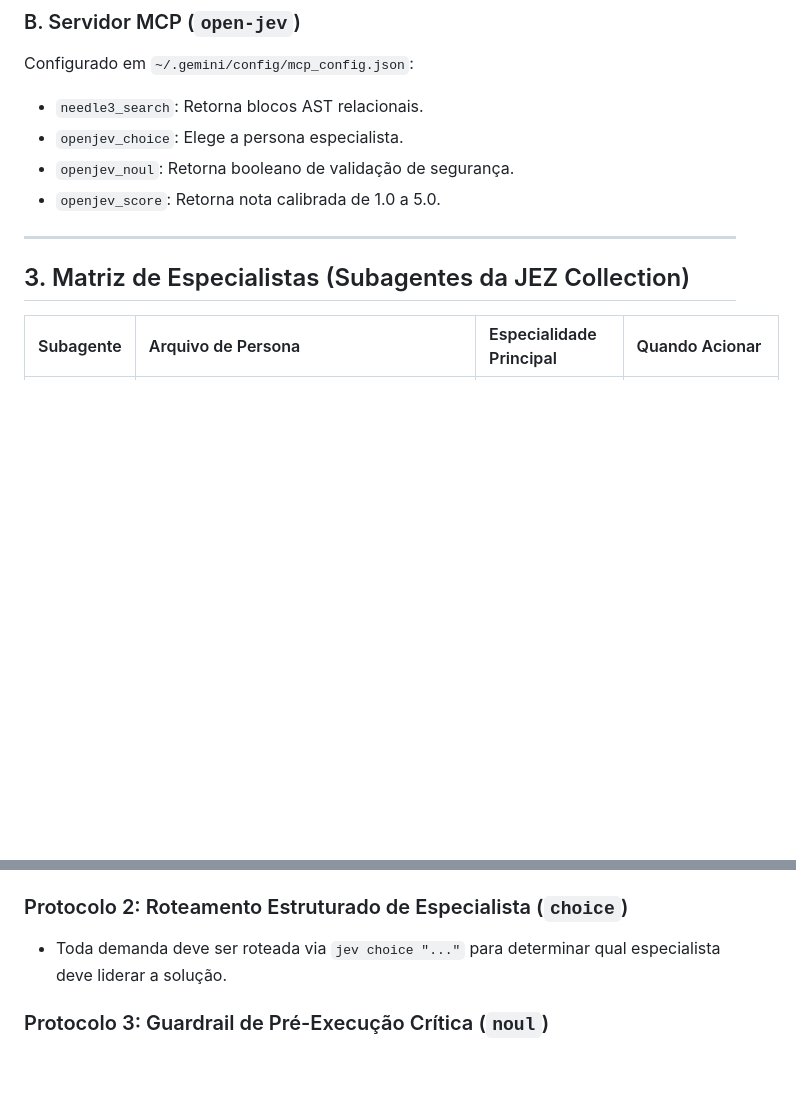
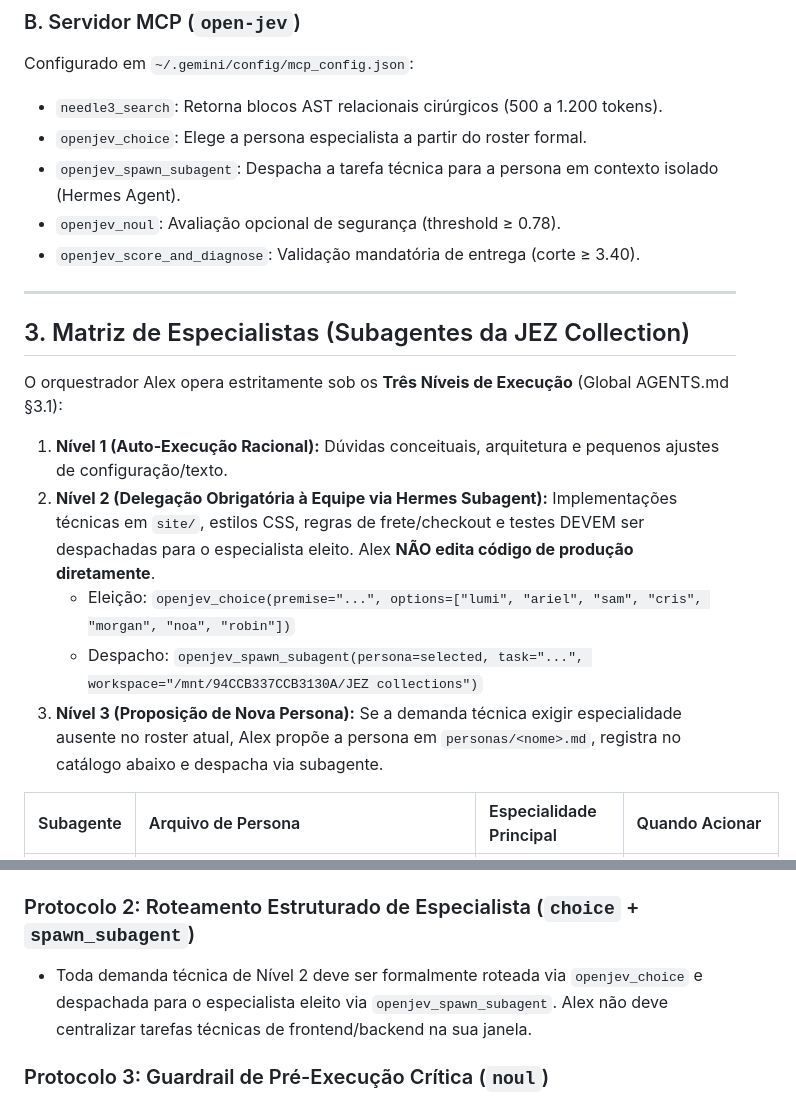
Before and after one commit to maiteuxzanela/jez, a Markdown page: AGENTS.md, 2 parts joined by grey strips. Drawn GitHub-style; blank space fills up the shorter version.

Commit message:
docs(governance): formaliza 3 Niveis de Execucao e despacho obrigatorio de subagentes via Hermes

```diff
--- a/AGENTS.md
+++ b/AGENTS.md
@@ -85,14 +85,22 @@ Disponível diretamente no terminal do sistema:
 
 ### B. Servidor MCP (`open-jev`)
 Configurado em `~/.gemini/config/mcp_config.json`:
-* `needle3_search`: Retorna blocos AST relacionais.
-* `openjev_choice`: Elege a persona especialista.
-* `openjev_noul`: Retorna booleano de validação de segurança.
-* `openjev_score`: Retorna nota calibrada de 1.0 a 5.0.
+* `needle3_search`: Retorna blocos AST relacionais cirúrgicos (500 a 1.200 tokens).
+* `openjev_choice`: Elege a persona especialista a partir do roster formal.
+* `openjev_spawn_subagent`: Despacha a tarefa técnica para a persona em contexto isolado (Hermes Agent).
+* `openjev_noul`: Avaliação opcional de segurança (threshold ≥ 0.78).
+* `openjev_score_and_diagnose`: Validação mandatória de entrega (corte ≥ 3.40).
 
 ---
 
 ## 3. Matriz de Especialistas (Subagentes da JEZ Collection)
+
+O orquestrador Alex opera estritamente sob os **Três Níveis de Execução** (Global AGENTS.md §3.1):
+1. **Nível 1 (Auto-Execução Racional):** Dúvidas conceituais, arquitetura e pequenos ajustes de configuração/texto.
+2. **Nível 2 (Delegação Obrigatória à Equipe via Hermes Subagent):** Implementações técnicas em `site/`, estilos CSS, regras de frete/checkout e testes DEVEM ser despachadas para o especialista eleito. Alex **NÃO edita código de produção diretamente**.
+   * Eleição: `openjev_choice(premise="...", options=["lumi", "ariel", "sam", "cris", "morgan", "noa", "robin"])`
+   * Despacho: `openjev_spawn_subagent(persona=selected, task="...", workspace="/mnt/94CCB337CCB3130A/JEZ collections")`
+3. **Nível 3 (Proposição de Nova Persona):** Se a demanda técnica exigir especialidade ausente no roster atual, Alex propõe a persona em `personas/<nome>.md`, registra no catálogo abaixo e despacha via subagente.
 
 | Subagente | Arquivo de Persona | Especialidade Principal | Quando Acionar |
 | :--- | :--- | :--- | :--- |
@@ -115,8 +123,8 @@ Configurado em `~/.gemini/config/mcp_config.json`:
   * `max_tokens`: Entre **500 e 1.200 tokens**.
   * `scope`: Especificar os arquivos alvo para não inflacionar o grafo.
 
-### Protocolo 2: Roteamento Estruturado de Especialista (`choice`)
-- Toda demanda deve ser roteada via `jev choice "..."` para determinar qual especialista deve liderar a solução.
+### Protocolo 2: Roteamento Estruturado de Especialista (`choice` + `spawn_subagent`)
+- Toda demanda técnica de Nível 2 deve ser formalmente roteada via `openjev_choice` e despachada para o especialista eleito via `openjev_spawn_subagent`. Alex não deve centralizar tarefas técnicas de frontend/backend na sua janela.
 
 ### Protocolo 3: Guardrail de Pré-Execução Crítica (`noul`)
 - **Ações Críticas Obrigatórias para Bloqueio:**
```
